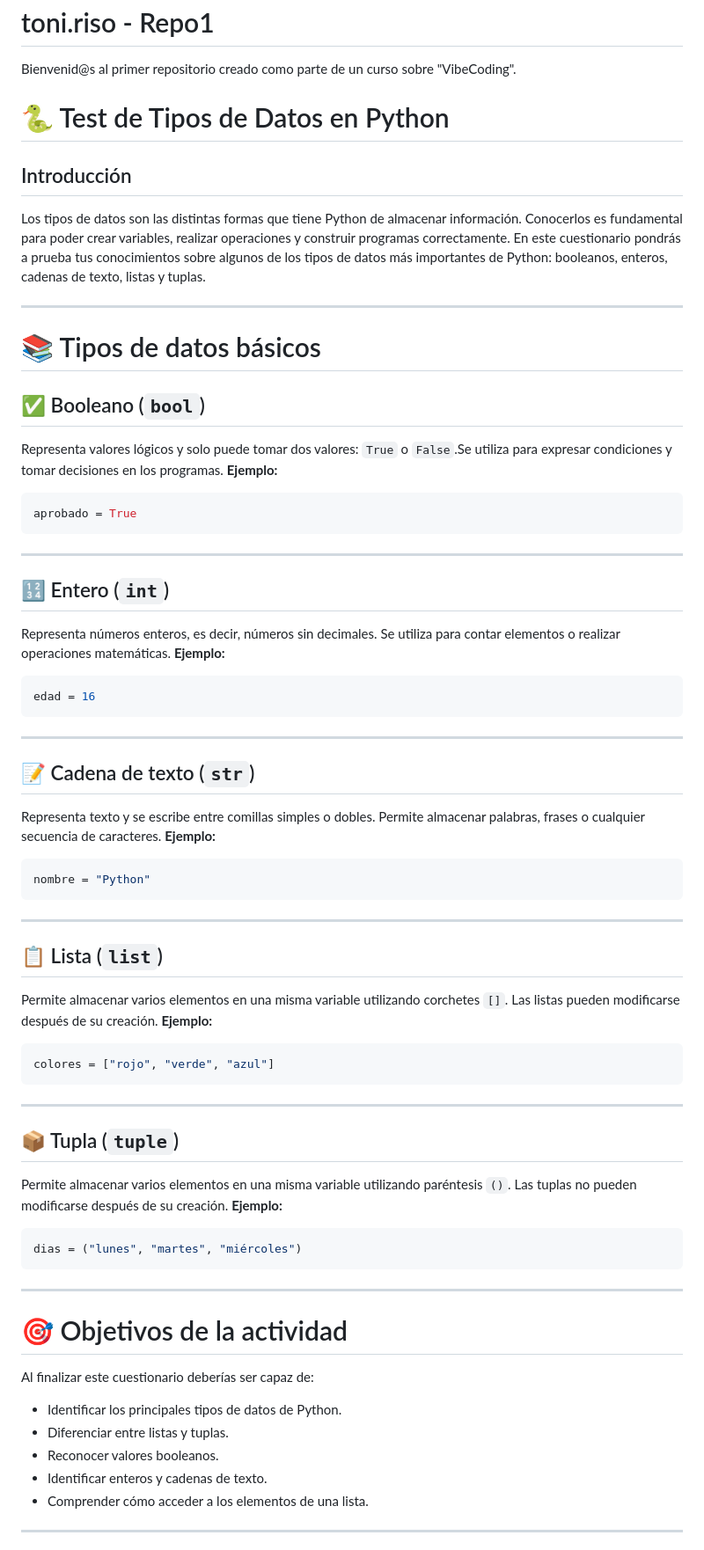
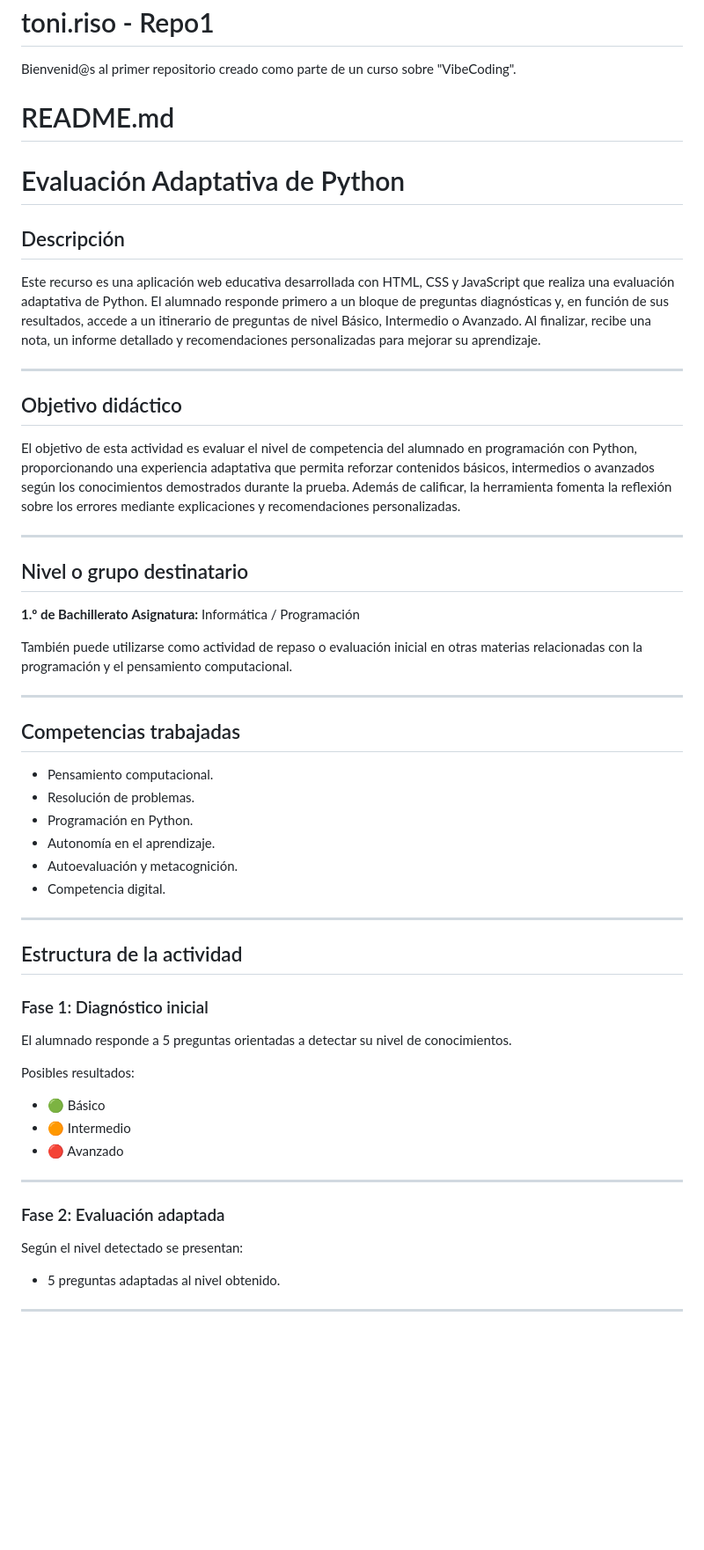
Before and after one commit to toni-riso/repo1, a Markdown page: README.md, the part around one of its changes. Shown at 88% size. Rendered like a GitHub page; blank space fills up the shorter version.

````diff
--- a/README.md
+++ b/README.md
@@ -1,58 +1,60 @@
 # toni.riso - Repo1
 Bienvenid@s al primer repositorio creado como parte de un curso sobre "VibeCoding".
-# 🐍 Test de Tipos de Datos en Python
-## Introducción
+# README.md
 
-Los tipos de datos son las distintas formas que tiene Python de almacenar información. Conocerlos es fundamental para poder crear variables, realizar operaciones y construir programas correctamente.
-En este cuestionario pondrás a prueba tus conocimientos sobre algunos de los tipos de datos más importantes de Python: booleanos, enteros, cadenas de texto, listas y tuplas.
+# Evaluación Adaptativa de Python
+
+## Descripción
+
+Este recurso es una aplicación web educativa desarrollada con HTML, CSS y JavaScript que realiza una evaluación adaptativa de Python. El alumnado responde primero a un bloque de preguntas diagnósticas y, en función de sus resultados, accede a un itinerario de preguntas de nivel Básico, Intermedio o Avanzado. Al finalizar, recibe una nota, un informe detallado y recomendaciones personalizadas para mejorar su aprendizaje.
 
 ---
-# 📚 Tipos de datos básicos
-## ✅ Booleano (`bool`)
-Representa valores lógicos y solo puede tomar dos valores: `True` o `False`.Se utiliza para expresar condiciones y tomar decisiones en los programas.
-**Ejemplo:**
-```python
-aprobado = True
-```
----
-## 🔢 Entero (`int`)
-Representa números enteros, es decir, números sin decimales. Se utiliza para contar elementos o realizar operaciones matemáticas.
-**Ejemplo:**
-```python
-edad = 16
-```
+
+## Objetivo didáctico
+
+El objetivo de esta actividad es evaluar el nivel de competencia del alumnado en programación con Python, proporcionando una experiencia adaptativa que permita reforzar contenidos básicos, intermedios o avanzados según los conocimientos demostrados durante la prueba. Además de calificar, la herramienta fomenta la reflexión sobre los errores mediante explicaciones y recomendaciones personalizadas.
+
 ---
 
-## 📝 Cadena de texto (`str`)
-Representa texto y se escribe entre comillas simples o dobles. Permite almacenar palabras, frases o cualquier secuencia de caracteres.
-**Ejemplo:**
-```python
-nombre = "Python"
-```
+## Nivel o grupo destinatario
+
+**1.º de Bachillerato**
+**Asignatura:** Informática / Programación
+
+También puede utilizarse como actividad de repaso o evaluación inicial en otras materias relacionadas con la programación y el pensamiento computacional.
+
 ---
 
-## 📋 Lista (`list`)
-Permite almacenar varios elementos en una misma variable utilizando corchetes `[]`. Las listas pueden modificarse después de su creación.
-**Ejemplo:**
-```python
-colores = ["rojo", "verde", "azul"]
-```
+## Competencias trabajadas
+
+- Pensamiento computacional.
+- Resolución de problemas.
+- Programación en Python.
+- Autonomía en el aprendizaje.
+- Autoevaluación y metacognición.
+- Competencia digital.
+
 ---
 
-## 📦 Tupla (`tuple`)
-Permite almacenar varios elementos en una misma variable utilizando paréntesis `()`. Las tuplas no pueden modificarse después de su creación.
-**Ejemplo:**
-```python
-dias = ("lunes", "martes", "miércoles")
-```
+## Estructura de la actividad
+
+### Fase 1: Diagnóstico inicial
+
+El alumnado responde a 5 preguntas orientadas a detectar su nivel de conocimientos.
+
+Posibles resultados:
+
+- 🟢 Básico
+- 🟠 Intermedio
+- 🔴 Avanzado
+
 ---
 
-# 🎯 Objetivos de la actividad
-Al finalizar este cuestionario deberías ser capaz de:
-- Identificar los principales tipos de datos de Python.
-- Diferenciar entre listas y tuplas.
-- Reconocer valores booleanos.
-- Identificar enteros y cadenas de texto.
-- Comprender cómo acceder a los elementos de una lista.
+### Fase 2: Evaluación adaptada
+
+Según el nivel detectado se presentan:
+
+- 5 preguntas adaptadas al nivel obtenido.
+
 ---
 
````
Also changed, not shown: other parts of README.md (+48 -68 lines).
